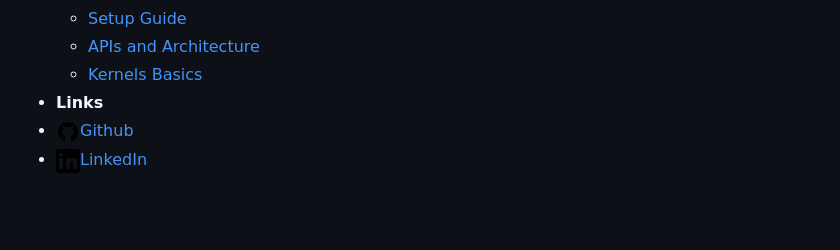
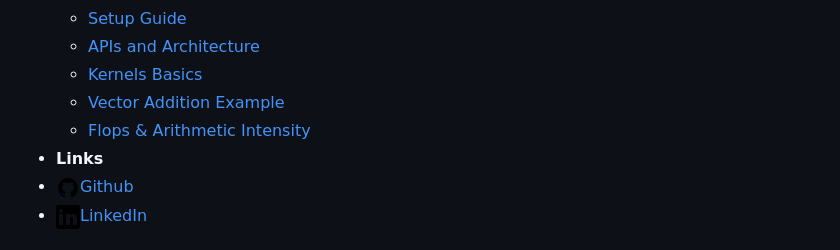
Before and after one commit to subhranildas/Docs, a Markdown page: sidebar.md, the part around the change. Drawn GitHub-style; blank space fills up the shorter version.

```diff
--- a/sidebar.md
+++ b/sidebar.md
@@ -46,6 +46,8 @@
   - [Setup Guide](DOCS/GPU_PROGRAMMING/Setup_Guide.md)
   - [APIs and Architecture](DOCS/GPU_PROGRAMMING/APIs_and_Architecture.md)
   - [Kernels Basics](DOCS/GPU_PROGRAMMING/Kernels.md)
+  - [Vector Addition Example](DOCS/GPU_PROGRAMMING/Vector_addition.md)
+  - [Flops & Arithmetic Intensity](DOCS/GPU_PROGRAMMING/Flops_and_Arithmetic_Intensity.md)
 - **Links**
 - [![Github](assets/img/icons8-github-24.png)Github](https://github.com/subhranildas/Docs)
 - [![LinkedIn](assets/img/icons8-linkedin-24.png)LinkedIn](https://www.linkedin.com/in/subhranil-d/)
```
Also changed, not shown: DOCS/GPU_PROGRAMMING/Flops_and_Arithmetic_Intensity.md (added, +129 -0 lines), DOCS/GPU_PROGRAMMING/Kernels.md (+11 -0 lines), DOCS/GPU_PROGRAMMING/Vector_addition.md (added, +442 -0 lines), DOCS/GPU_PROGRAMMING/Images/dim_Kernel.png (added).
